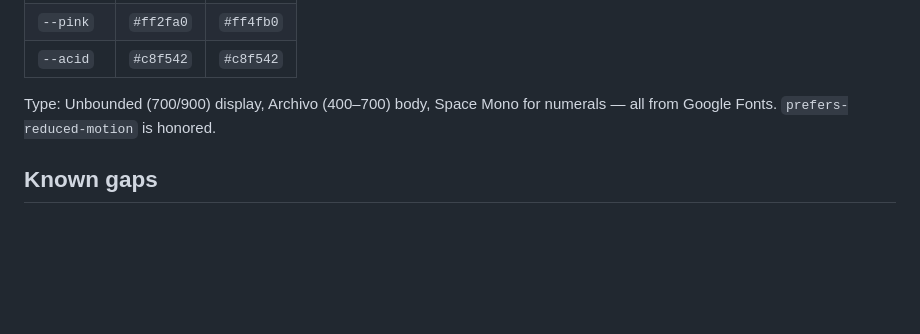
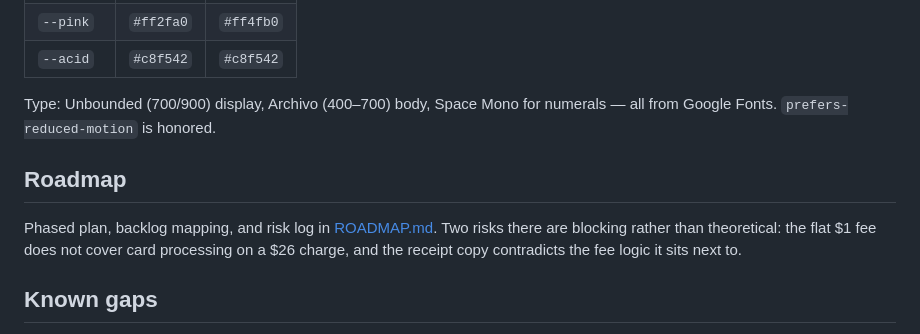
Before and after one commit to DaveHomeAssist/nonsense-tickets, a Markdown page: README.md, the part around the change. GitHub-like rendering; blank space fills up the shorter version.

```diff
--- a/README.md
+++ b/README.md
@@ -95,6 +95,12 @@ Riso/screen-print aesthetic — paper grain, animated registration misprint on t
 Type: Unbounded (700/900) display, Archivo (400–700) body, Space Mono for numerals —
 all from Google Fonts. `prefers-reduced-motion` is honored.
 
+## Roadmap
+
+Phased plan, backlog mapping, and risk log in [ROADMAP.md](ROADMAP.md). Two risks there are
+blocking rather than theoretical: the flat $1 fee does not cover card processing on a $26
+charge, and the receipt copy contradicts the fee logic it sits next to.
+
 ## Known gaps
 
 - **Assets are uncompressed.** 8 PNGs at ~9.4 MB, several over 1.3 MB each. They want a
```
Also changed, not shown: ROADMAP.md (added, +104 -0 lines).
